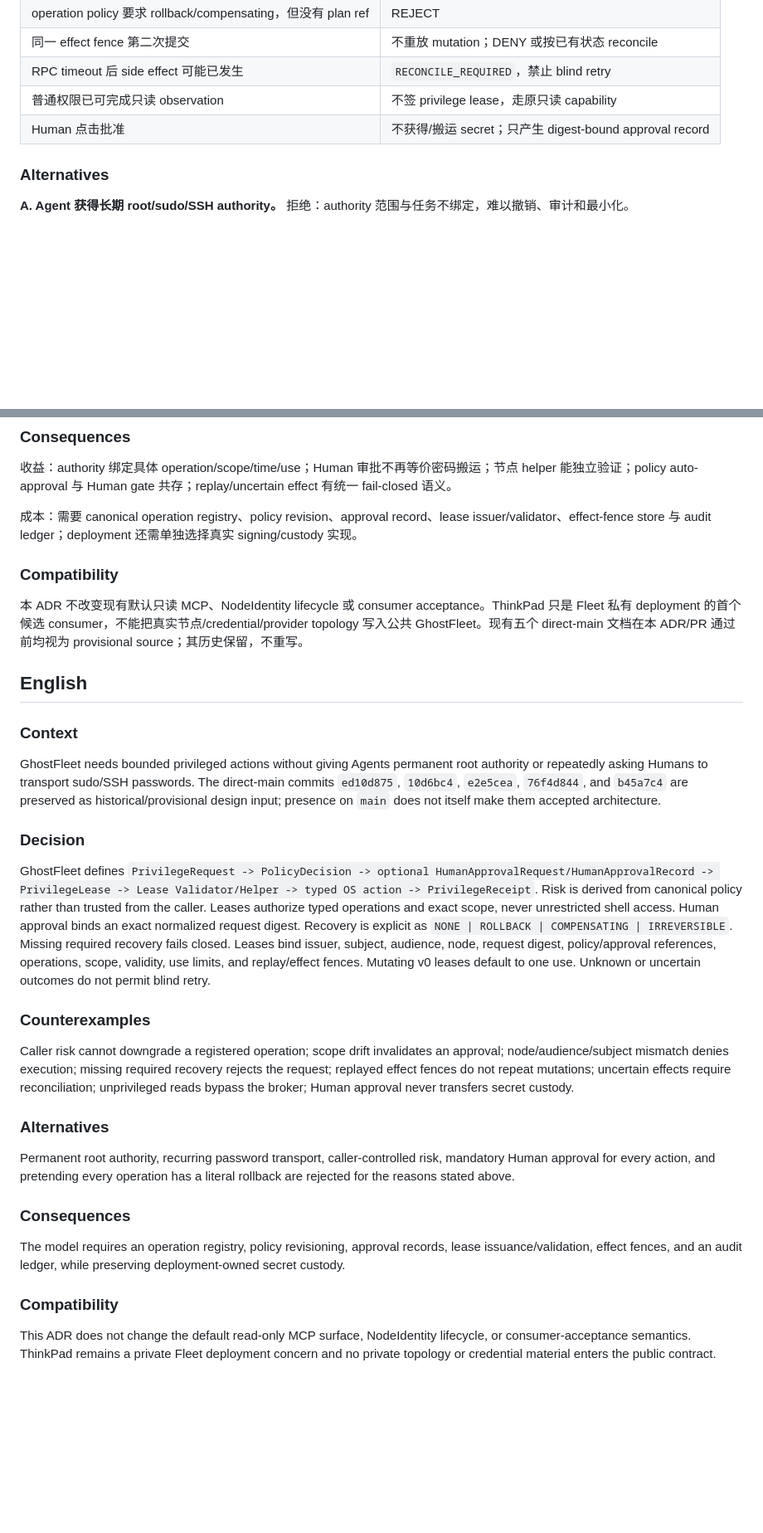
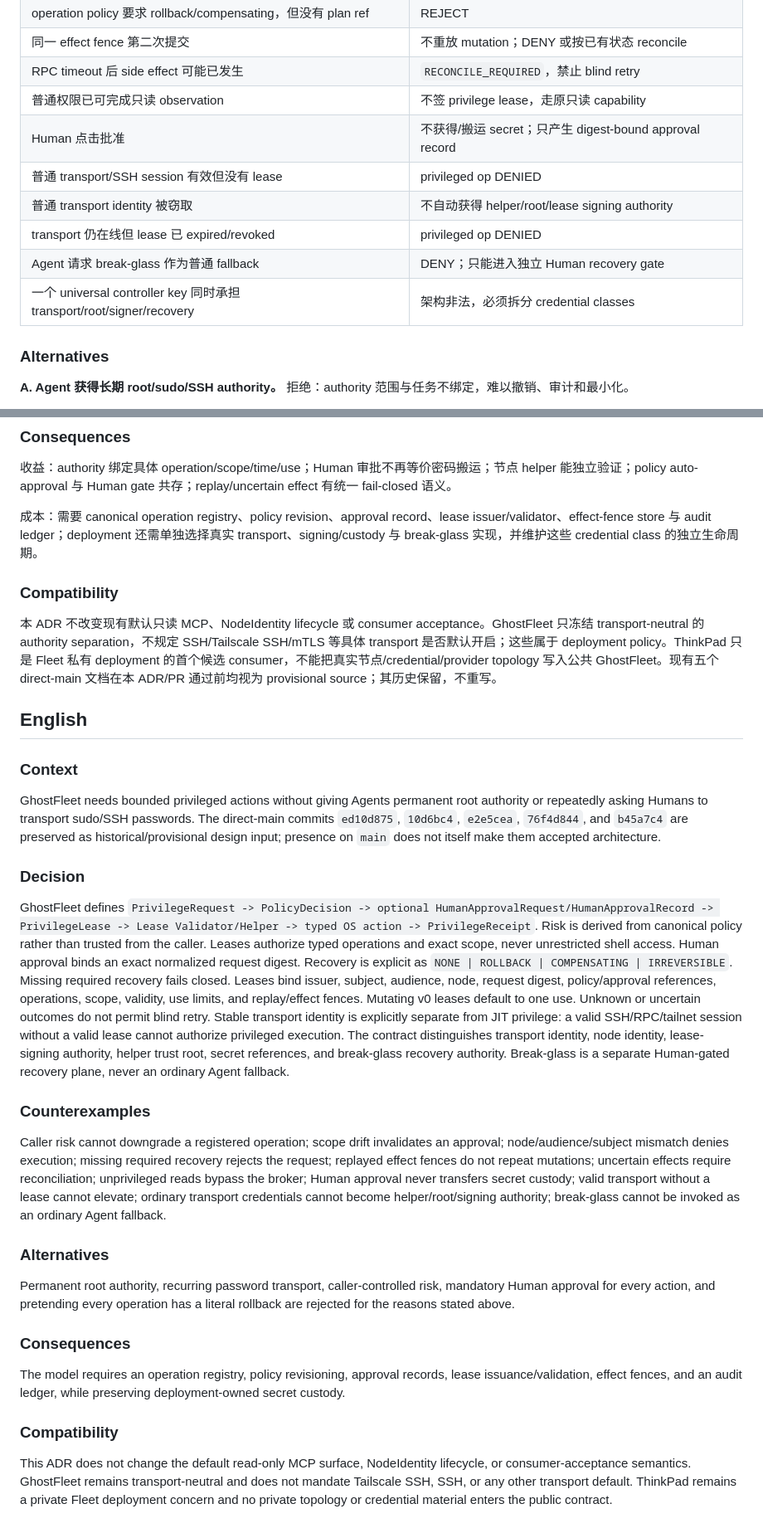
Before and after one commit to youling/ghostfleet, a Markdown page: docs/adr/003-ai-native-privilege-broker.md, 2 parts joined by grey strips. Shown at 83% size. Rendered like a GitHub page; blank space fills up the shorter version.

Commit message:
docs: separate transport privilege and break-glass in ADR 003

```diff
--- a/docs/adr/003-ai-native-privilege-broker.md
+++ b/docs/adr/003-ai-native-privilege-broker.md
@@ -54,6 +57,11 @@ Agent Intent
 | RPC timeout 后 side effect 可能已发生 | `RECONCILE_REQUIRED`，禁止 blind retry |
 | 普通权限已可完成只读 observation | 不签 privilege lease，走原只读 capability |
 | Human 点击批准 | 不获得/搬运 secret；只产生 digest-bound approval record |
+| 普通 transport/SSH session 有效但没有 lease | privileged op DENIED |
+| 普通 transport identity 被窃取 | 不自动获得 helper/root/lease signing authority |
+| transport 仍在线但 lease 已 expired/revoked | privileged op DENIED |
+| Agent 请求 break-glass 作为普通 fallback | DENY；只能进入独立 Human recovery gate |
+| 一个 universal controller key 同时承担 transport/root/signer/recovery | 架构非法，必须拆分 credential classes |
 
 <!-- topic:alternatives -->
 ### Alternatives
@@ -73,12 +81,12 @@ Agent Intent
 
 收益：authority 绑定具体 operation/scope/time/use；Human 审批不再等价密码搬运；节点 helper 能独立验证；policy auto-approval 与 Human gate 共存；replay/uncertain effect 有统一 fail-closed 语义。
 
-成本：需要 canonical operation registry、policy revision、approval record、lease issuer/validator、effect-fence store 与 audit ledger；deployment 还需单独选择真实 signing/custody 实现。
+成本：需要 canonical operation registry、policy revision、approval record、lease issuer/validator、effect-fence store 与 audit ledger；deployment 还需单独选择真实 transport、signing/custody 与 break-glass 实现，并维护这些 credential class 的独立生命周期。
 
 <!-- topic:compatibility -->
 ### Compatibility
 
-本 ADR 不改变现有默认只读 MCP、NodeIdentity lifecycle 或 consumer acceptance。ThinkPad 只是 Fleet 私有 deployment 的首个候选 consumer，不能把真实节点/credential/provider topology 写入公共 GhostFleet。现有五个 direct-main 文档在本 ADR/PR 通过前均视为 provisional source；其历史保留，不重写。
+本 ADR 不改变现有默认只读 MCP、NodeIdentity lifecycle 或 consumer acceptance。GhostFleet 只冻结 transport-neutral 的 authority separation，不规定 SSH/Tailscale SSH/mTLS 等具体 transport 是否默认开启；这些属于 deployment policy。ThinkPad 只是 Fleet 私有 deployment 的首个候选 consumer，不能把真实节点/credential/provider topology 写入公共 GhostFleet。现有五个 direct-main 文档在本 ADR/PR 通过前均视为 provisional source；其历史保留，不重写。
 
 ## English
 
@@ -90,12 +98,12 @@ GhostFleet needs bounded privileged actions without giving Agents permanent root
 <!-- topic:decision -->
 ### Decision
 
-GhostFleet defines `PrivilegeRequest -> PolicyDecision -> optional HumanApprovalRequest/HumanApprovalRecord -> PrivilegeLease -> Lease Validator/Helper -> typed OS action -> PrivilegeReceipt`. Risk is derived from canonical policy rather than trusted from the caller. Leases authorize typed operations and exact scope, never unrestricted shell access. Human approval binds an exact normalized request digest. Recovery is explicit as `NONE | ROLLBACK | COMPENSATING | IRREVERSIBLE`. Missing required recovery fails closed. Leases bind issuer, subject, audience, node, request digest, policy/approval references, operations, scope, validity, use limits, and replay/effect fences. Mutating v0 leases default to one use. Unknown or uncertain outcomes do not permit blind retry.
+GhostFleet defines `PrivilegeRequest -> PolicyDecision -> optional HumanApprovalRequest/HumanApprovalRecord -> PrivilegeLease -> Lease Validator/Helper -> typed OS action -> PrivilegeReceipt`. Risk is derived from canonical policy rather than trusted from the caller. Leases authorize typed operations and exact scope, never unrestricted shell access. Human approval binds an exact normalized request digest. Recovery is explicit as `NONE | ROLLBACK | COMPENSATING | IRREVERSIBLE`. Missing required recovery fails closed. Leases bind issuer, subject, audience, node, request digest, policy/approval references, operations, scope, validity, use limits, and replay/effect fences. Mutating v0 leases default to one use. Unknown or uncertain outcomes do not permit blind retry. Stable transport identity is explicitly separate from JIT privilege: a valid SSH/RPC/tailnet session without a valid lease cannot authorize privileged execution. The contract distinguishes transport identity, node identity, lease-signing authority, helper trust root, secret references, and break-glass recovery authority. Break-glass is a separate Human-gated recovery plane, never an ordinary Agent fallback.
 
 
 ### Counterexamples
 
-Caller risk cannot downgrade a registered operation; scope drift invalidates an approval; node/audience/subject mismatch denies execution; missing required recovery rejects the request; replayed effect fences do not repeat mutations; uncertain effects require reconciliation; unprivileged reads bypass the broker; Human approval never transfers secret custody.
+Caller risk cannot downgrade a registered operation; scope drift invalidates an approval; node/audience/subject mismatch denies execution; missing required recovery rejects the request; replayed effect fences do not repeat mutations; uncertain effects require reconciliation; unprivileged reads bypass the broker; Human approval never transfers secret custody; valid transport without a lease cannot elevate; ordinary transport credentials cannot become helper/root/signing authority; break-glass cannot be invoked as an ordinary Agent fallback.
 
 <!-- topic:alternatives -->
 ### Alternatives
@@ -110,4 +118,4 @@ The model requires an operation registry, policy revisioning, approval records,
 <!-- topic:compatibility -->
 ### Compatibility
 
-This ADR does not change the default read-only MCP surface, NodeIdentity lifecycle, or consumer-acceptance semantics. ThinkPad remains a private Fleet deployment concern and no private topology or credential material enters the public contract.
+This ADR does not change the default read-only MCP surface, NodeIdentity lifecycle, or consumer-acceptance semantics. GhostFleet remains transport-neutral and does not mandate Tailscale SSH, SSH, or any other transport default. ThinkPad remains a private Fleet deployment concern and no private topology or credential material enters the public contract.
```
Also changed, not shown: other parts of docs/adr/003-ai-native-privilege-broker.md (+3 -0 lines).
